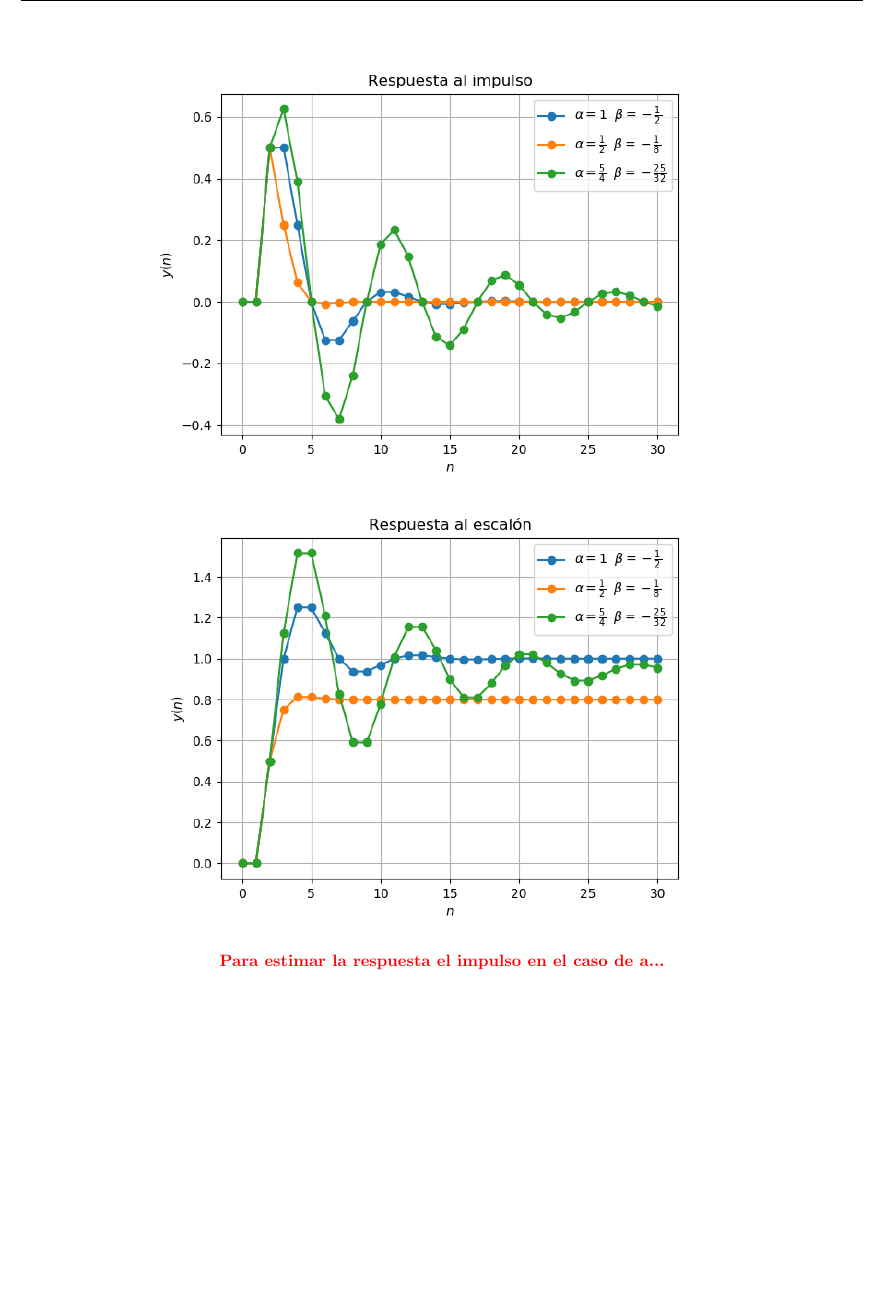
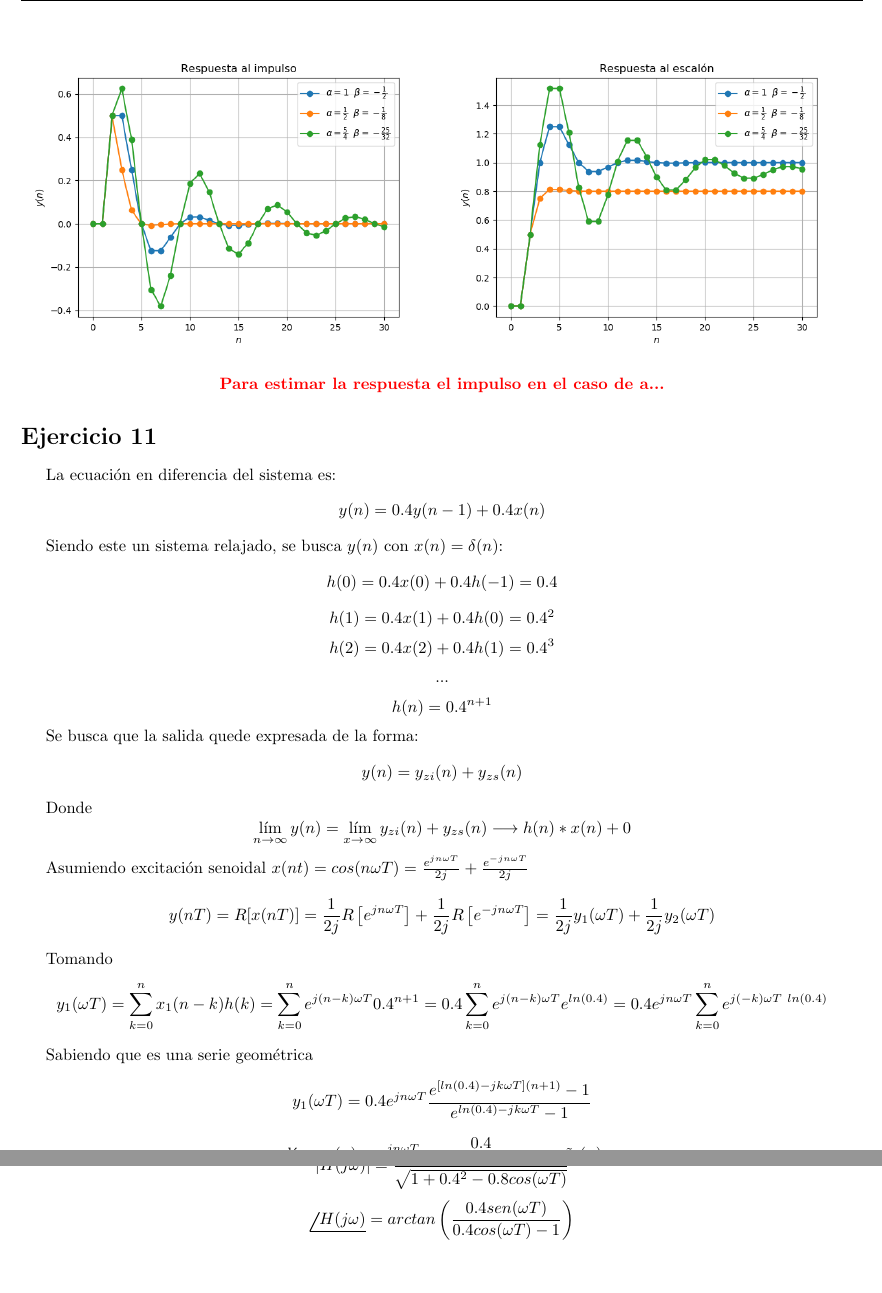
Before and after one commit to tlondero/ASSD, a LaTeX document (Guías para entregar/Guía 1/Guía 1.tex, which reads Guías para entregar/Guía 1/Header.tex): part of page 3 of 3 before the commit and two parts of pages 3 and 4 of 4 after it, the two joined at a grey line, cut so that both start at the same text, the shorter picture padded with empty space. Compiled offline with pdfLaTeX.

Commit message:
Guia para entregar casi lista

```diff
--- a/Guías para entregar/Guía 1/Guía 1.tex
+++ b/Guías para entregar/Guía 1/Guía 1.tex
@@ -88,11 +88,11 @@ se obtienen los siguientes resultados.
 
 \begin{figure}[H]
 \centering
-\begin{subfigure}{.7\textwidth}
+\begin{subfigure}{.49\textwidth}
 \centering
 	\includegraphics[width=\textwidth]{Imagenes/9-impulso.png}
 \end{subfigure}
-\begin{subfigure}{.7\textwidth}
+\begin{subfigure}{.49\textwidth}
 \centering
 	\includegraphics[width=\textwidth]{Imagenes/9-escalon.png}
 \end{subfigure}
@@ -102,4 +102,50 @@ se obtienen los siguientes resultados.
 	\textcolor{red}{\textbf{Para estimar la respuesta el impulso en el caso de a...}}
 \end{center}
 
+\section*{Ejercicio 11}
+La ecuación en diferencia del sistema es: %(con $T=1 \ ms$)
+\begin{equation*}
+	y(n) = 0.4 y(n - 1) + 0.4 x(n)
+\end{equation*}
 
+Siendo este un sistema relajado, se busca $y(n)$ con $x(n) = \delta (n)$:
+\begin{equation*}
+	h(0) = 0.4 x(0) + 0.4h(-1) = 0.4
+\end{equation*}
+\begin{equation*}
+	h(1) = 0.4 x(1) + 0.4h(0) = 0.4^2
+\end{equation*}
+\begin{equation*}
+	h(2) = 0.4 x(2) + 0.4h(1) = 0.4^3
+\end{equation*}
+\begin{equation*}
+	...
+\end{equation*}
+\begin{equation*}
+	h(n) = 0.4^{n+1}
+\end{equation*}
+
+Se busca que la salida quede expresada de la forma:
+\begin{equation*}
+	y(n) = y_{zi}(n) + y_{zs}(n)
+\end{equation*}
+
+Donde
+\begin{equation*}
+	\lim_{n\to\infty} y(n) = \lim_{x\to\infty} y_{zi}(n) + y_{zs}(n) \longrightarrow h(n)*x(n) + 0
+\end{equation*}
+
+Asumiendo excitación senoidal $x(nt) = cos(n \omega T) = \frac{e^{j n \omega T}}{2j} + \frac{e^{-j n \omega T}}{2j}$
+\begin{equation*}
+	y(nT) = R[x(nT)] = \frac{1}{2j} R\left[ e^{j n \omega T} \right] + \frac{1}{2j} R\left[ e^{-j n \omega T} \right] = \frac{1}{2j} y_1 (\omega T) + \frac{1}{2j} y_2 (\omega T)
+\end{equation*}
+
+Tomando
+\begin{equation*}
+	y_1 (\omega T) = \sum_{k=0}^{n} x_1(n - k) h(k) = \sum_{k=0}^{n}e^{j \left( n - k \right) \omega T } 0.4^{n+1} = 0.4 \sum_{k=0}^{n}e^{j \left( n - k \right) \omega T } e^{ln \left( 0.4 \right) } = 0.4 e^{j n \omega T } \sum_{k=0}^{n}e^{j \left( - k \right) \omega T \ ln \left( 0.4 \right) }
+\end{equation*}
+
+Sabiendo que es una serie geométrica
+\begin{equation*}
+	y_1 (\omega T) = 0.4 e^{j n \omega T } \frac{ e^{ \left[ ln \left( 0.4 \right) - j k \omega T \right] \left(n + 1 \right) } - 1}{e^{ ln \left( 0.4 \right) - j k \omega T} - 1}
+\end{equation*}
@@ -105,0 +159,7 @@ se obtienen los siguientes resultados.
+Siendo así:
+\begin{equation*}
+	|H(j \omega)| = \frac{0.4}{\sqrt{1 + 0.4^2 - 0.8 cos( \omega T)}}
+\end{equation*}
+\begin{equation*}
+	\phase{H(j \omega)} = arctan \left( \frac{0.4 sen( \omega T)}{0.4 cos( \omega T) - 1} \right)
+\end{equation*}
--- a/Guías para entregar/Guía 1/Header.tex
+++ b/Guías para entregar/Guía 1/Header.tex
@@ -17,6 +17,7 @@
 \usepackage{multirow}
 \setlength{\doublerulesep}{\arrayrulewidth}
 \usepackage{booktabs}
+\usepackage{steinmetz}
 
 \usepackage{hyperref}
 \hypersetup{
```
Also changed, not shown: Guías para entregar/Guía 1/Guía 1.pdf, Guías para entregar/Guía 1/Imagenes/11-fase.png (added), Guías para entregar/Guía 1/Imagenes/11-modulo.png (added), TP1/Ejercicio-3/Ejercicio-3.pdf, Guías para entregar/Guía 1/Guía 1.tex (19 more changed lines), 3 other files.
